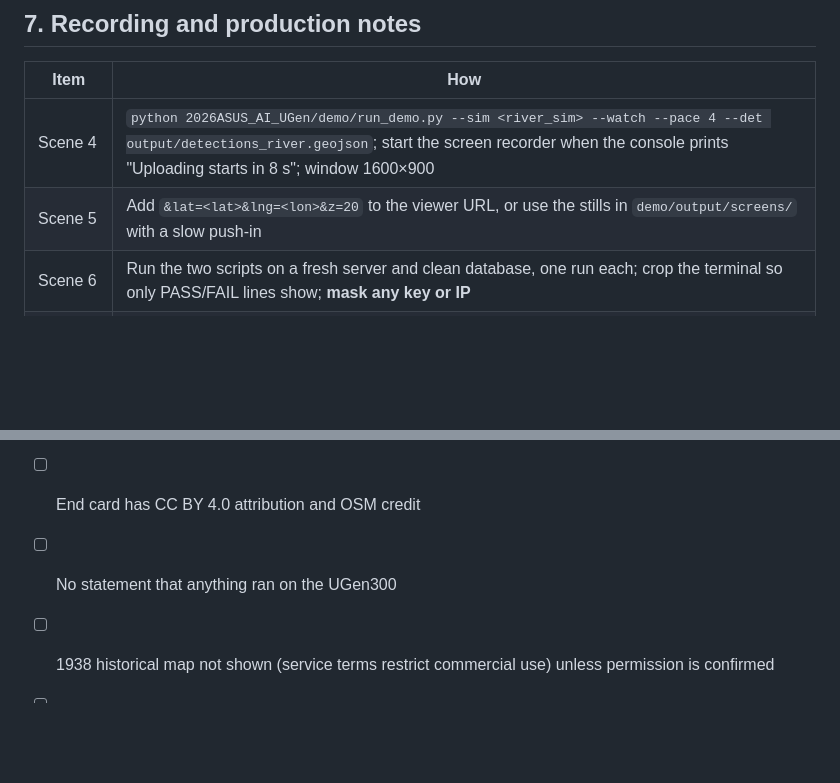
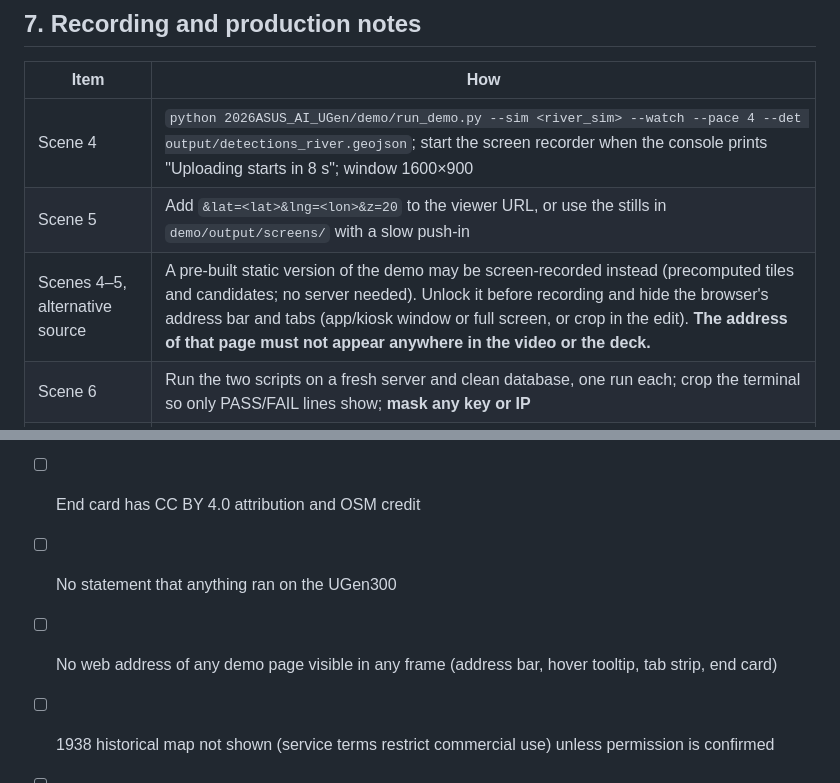
Before and after one commit to RhynoW/EdgeOrtho, a Markdown page: 2026ASUS_AI_UGen/VIDEO_SCRIPT.md, 2 parts joined by grey strips. Rendered like a GitHub page; blank space fills up the shorter version.

```diff
--- a/2026ASUS_AI_UGen/VIDEO_SCRIPT.md
+++ b/2026ASUS_AI_UGen/VIDEO_SCRIPT.md
@@ -87,6 +87,7 @@ Candidate boxes additionally carry **"Candidates — not verified"**.
 |---|---|
 | Scene 4 | `python 2026ASUS_AI_UGen/demo/run_demo.py --sim <river_sim> --watch --pace 4 --det output/detections_river.geojson`; start the screen recorder when the console prints "Uploading starts in 8 s"; window 1600×900 |
 | Scene 5 | Add `&lat=<lat>&lng=<lon>&z=20` to the viewer URL, or use the stills in `demo/output/screens/` with a slow push-in |
+| Scenes 4–5, alternative source | A pre-built static version of the demo may be screen-recorded instead (precomputed tiles and candidates; no server needed). Unlock it before recording and hide the browser's address bar and tabs (app/kiosk window or full screen, or crop in the edit). **The address of that page must not appear anywhere in the video or the deck.** |
 | Scene 6 | Run the two scripts on a fresh server and clean database, one run each; crop the terminal so only PASS/FAIL lines show; **mask any key or IP** |
 | Scene 7 | Draw two bars from the numbers (PowerPoint or an image library) — do **not** reuse the earlier before/after GIF (its base map is third-party imagery with unconfirmed terms) |
 | Audio | Original or clearly licensed royalty-free music, below the narration level |
@@ -99,6 +100,7 @@ Candidate boxes additionally carry **"Candidates — not verified"**.
 - [ ] No national-mapping-agency imagery, no keys, no real IPs, no personal or contest-provided data
 - [ ] End card has CC BY 4.0 attribution and OSM credit
 - [ ] No statement that anything ran on the UGen300
+- [ ] No web address of any demo page visible in any frame (address bar, hover tooltip, tab strip, end card)
 - [ ] 1938 historical map not shown (service terms restrict commercial use) unless permission is confirmed
 - [ ] YouTube visibility "Unlisted"; link opens in a private window
 - [ ] The deck's last slide lists the video link and the repository link
```
Also changed, not shown: 2026ASUS_AI_UGen/README.md (+0 -4 lines).
